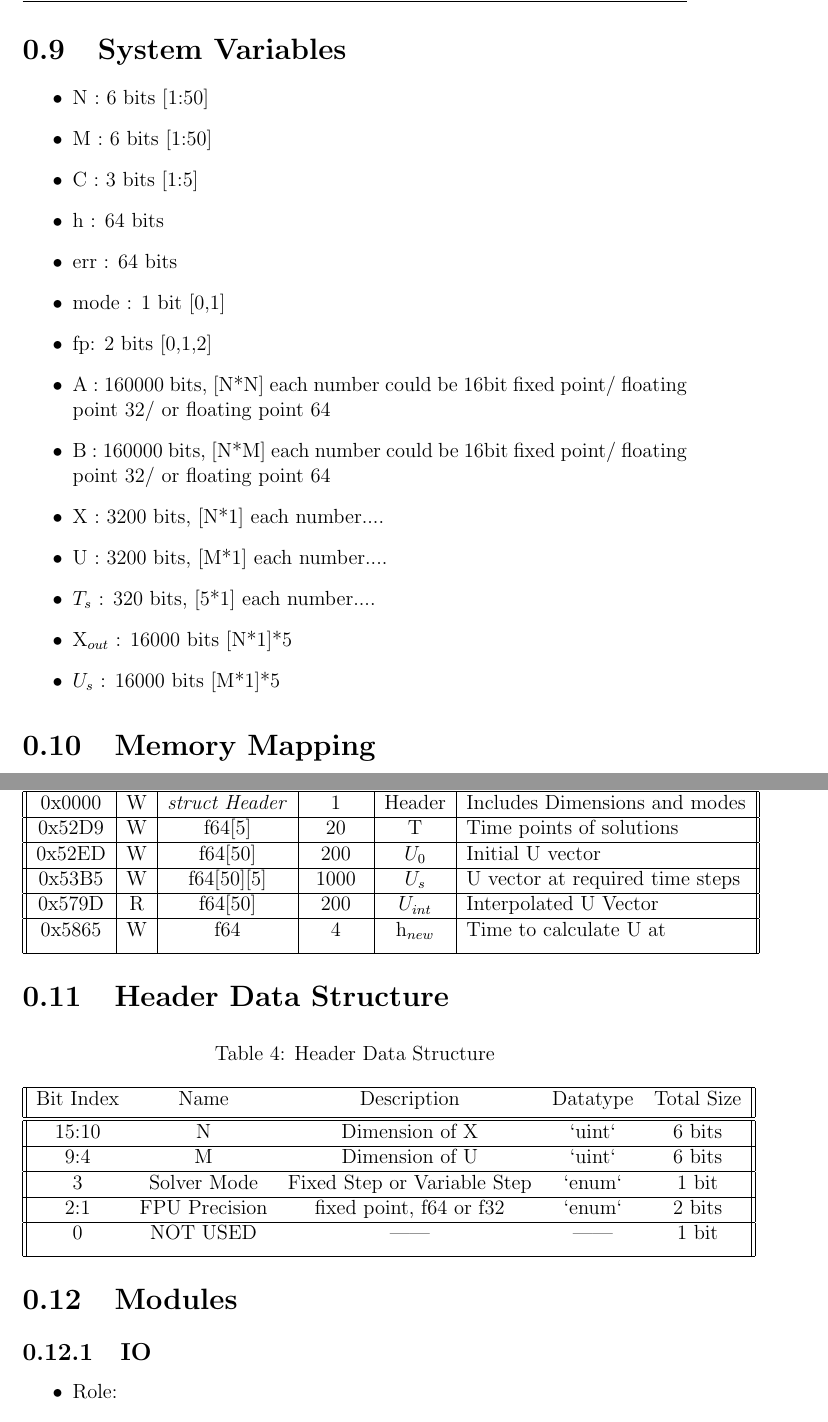
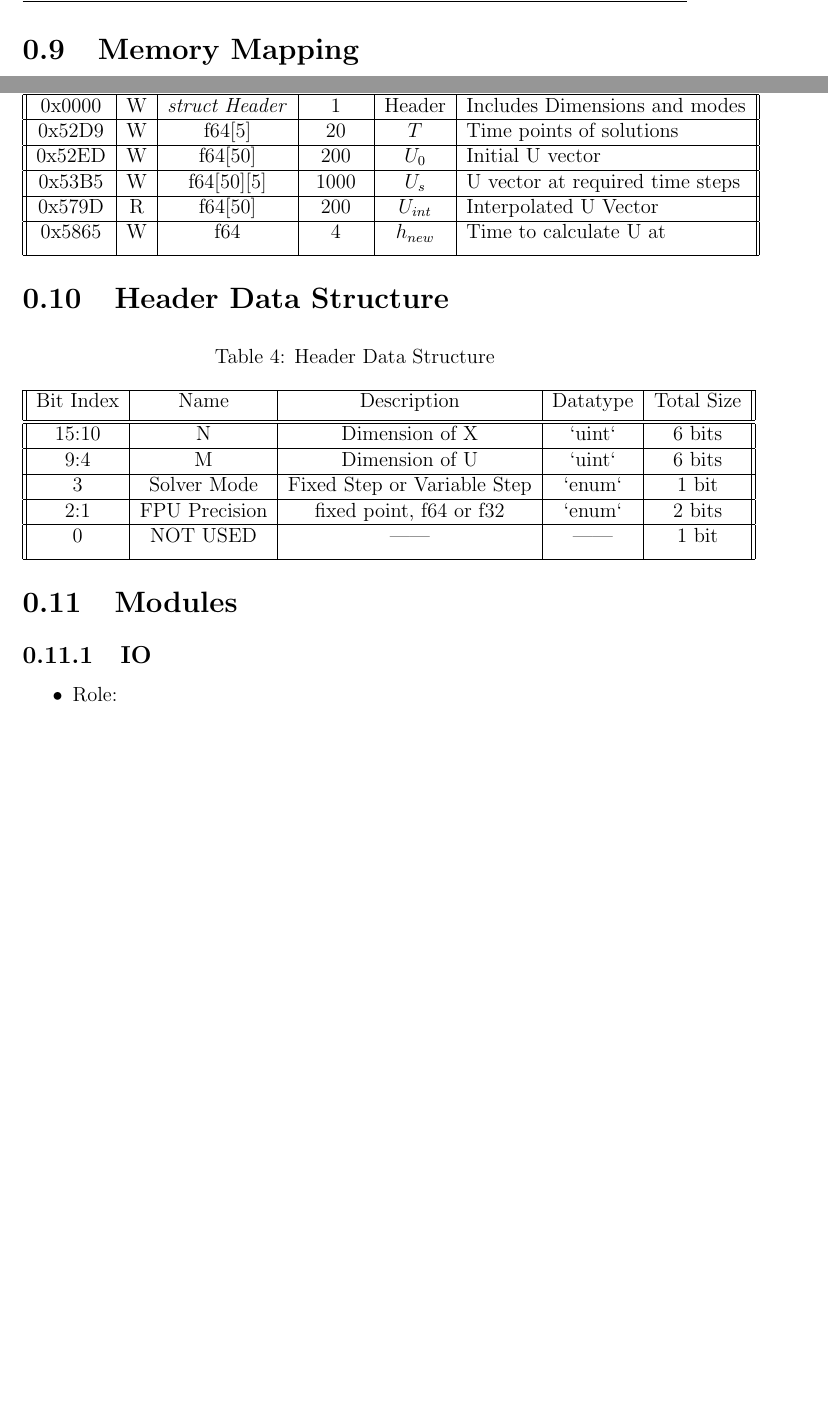
Before and after one commit to mido3ds/ode-solver-chip, a LaTeX document (design_report.tex): two parts of pages 16 and 18 of 34 before the commit and two parts of pages 16 and 17 of 33 after it, joined at a grey line, cut at the place of the change, the shorter picture padded with empty space. Compiled offline with pdfLaTeX.

Commit message:
removed variables

```diff
--- a/design_report.tex
+++ b/design_report.tex
@@ -17,7 +17,7 @@
 \DeclarePairedDelimiter\ceil{\lceil}{\rceil}
 \DeclarePairedDelimiter\floor{\lfloor}{\rfloor}
 
-\title{\LARGE{ODE Solver Design Report}}
+\title{\textbf{ODE Solver Design Report}}
 \author{
   Mahmoud Adas\\
   \small\texttt{SEC:2, BN:21}
@@ -231,25 +231,6 @@ You can turn the output into human-readable json using output-formatting script.
 
 \part{Specifications}
 
-\section{System Variables}
-% TODO: merge with memory mapping
-\begin{itemize}
-    \item N : 6 bits [1:50]
-    \item M : 6 bits [1:50]
-    \item C : 3 bits [1:5]
-    \item h : 64 bits
-    \item err : 64 bits
-    \item mode : 1 bit [0,1]
-    \item fp: 2 bits [0,1,2]
-    \item A : 160000 bits, [N*N] each number could be 16bit fixed point/ floating point 32/ or floating point 64
-    \item B : 160000 bits, [N*M] each number could be 16bit fixed point/ floating point 32/ or floating point 64
-    \item X : 3200 bits, [N*1] each number....
-    \item U : 3200 bits, [M*1] each number....
-    \item $T_{s}$ : 320 bits, [5*1] each number....
-    \item X$_{out}$ : 16000 bits [N*1]*5
-    \item $U_s$ : 16000 bits [M*1]*5
-\end{itemize}
-
 \section{Memory Mapping}
 The Following addresses are only meant for internal communicating between modules, and they don't need to resemble actual addresses stored at some memory.
 
@@ -322,7 +303,7 @@ Interpolator module listens at the addresses listed in Table \ref{tab:interp-mem
 
 \begin{center}
     \captionof{table}{Header Data Structure\label{tab:header}}
- \begin{tabular}{||c c c c c||}
+ \begin{tabular}{||c |c| c| c| c||}
  \hline
  Bit Index & Name & Description & Datatype & Total Size \\ [0.5ex]
  \hline\hline
```
Also changed, not shown: design_report.pdf, design_report.tex (4 more changed lines).
